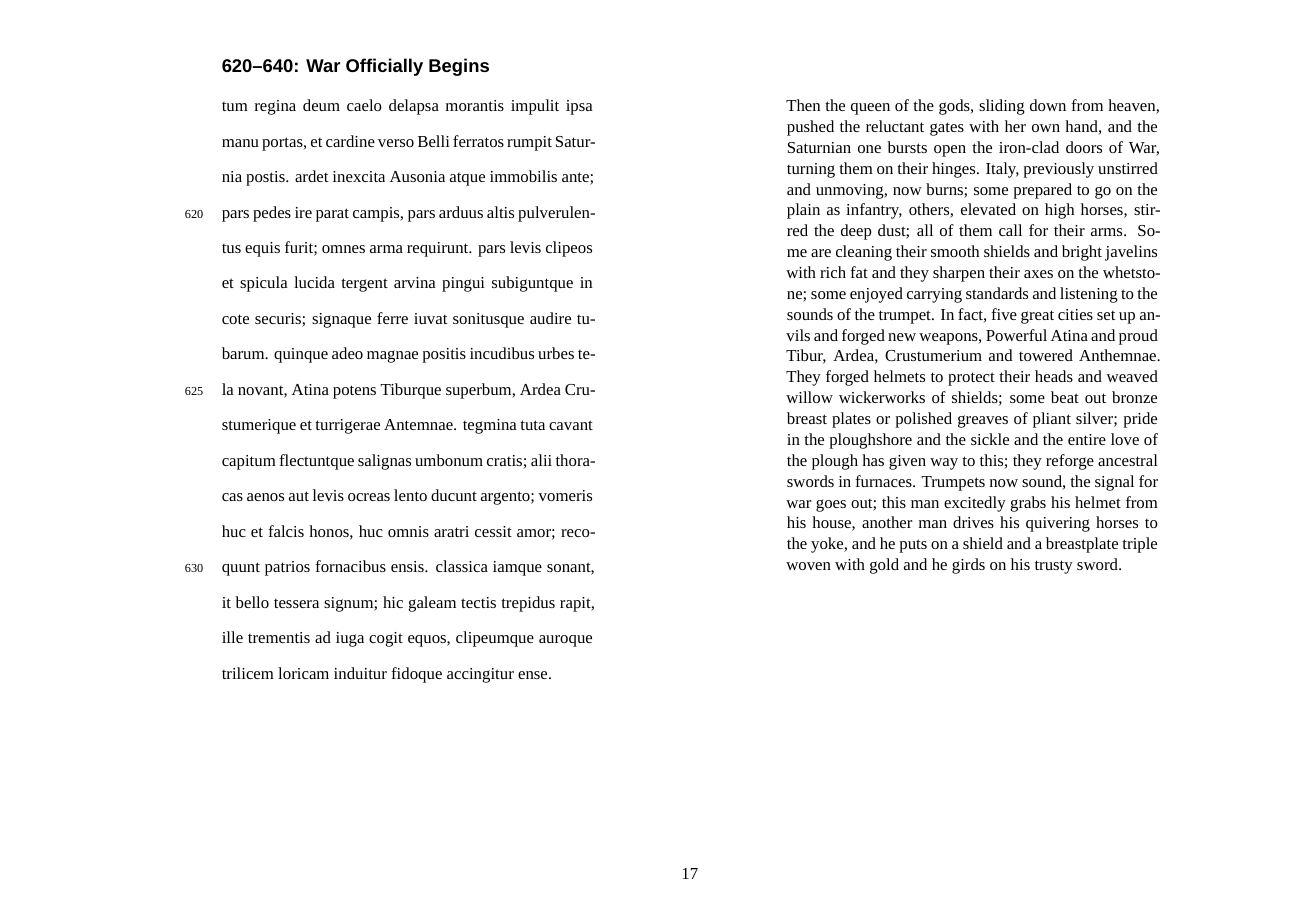
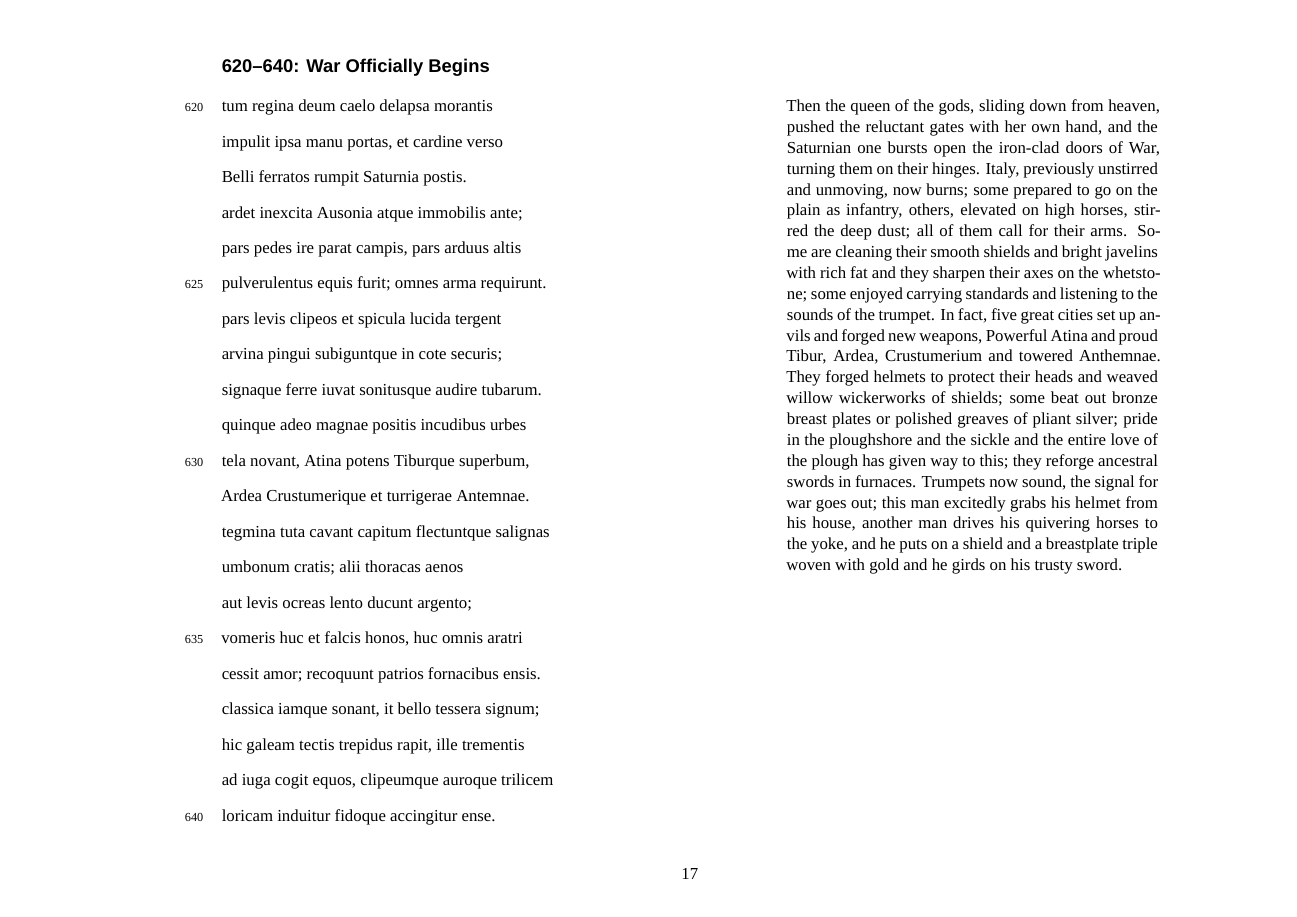
Before and after one commit to deusipse/aeneid-book-7, a LaTeX document (aeneid.tex): page 17 of 17. Compiled offline with XeLaTeX; a missing font is replaced by an installed copy or a similar font.

Commit message:
fix last 2 page lines

```diff
--- a/aeneid.tex
+++ b/aeneid.tex
@@ -420,26 +420,26 @@ foeda ministeria, et caecis se condidit umbris.
 \newpage
 
 \translation{620--640: War Officially Begins}{
-  tum regina deum caelo delapsa morantis
-  impulit ipsa manu portas, et cardine verso
-  Belli ferratos rumpit Saturnia postis.
-  ardet inexcita Ausonia atque immobilis ante;
-  pars pedes ire parat campis, pars arduus altis
-  pulverulentus equis furit; omnes arma requirunt.
-  pars levis clipeos et spicula lucida tergent
-  arvina pingui subiguntque in cote securis;
-  signaque ferre iuvat sonitusque audire tubarum.
-  quinque adeo magnae positis incudibus urbes
-  tela novant, Atina potens Tiburque superbum,
-  Ardea Crustumerique et turrigerae Antemnae.
-  tegmina tuta cavant capitum flectuntque salignas
-  umbonum cratis; alii thoracas aenos
-  aut levis ocreas lento ducunt argento;
-  vomeris huc et falcis honos, huc omnis aratri
-  cessit amor; recoquunt patrios fornacibus ensis.
-  classica iamque sonant, it bello tessera signum;
-  hic galeam tectis trepidus rapit, ille trementis
-  ad iuga cogit equos, clipeumque auroque trilicem
+  tum regina deum caelo delapsa morantis \\
+  impulit ipsa manu portas, et cardine verso \\
+  Belli ferratos rumpit Saturnia postis. \\
+  ardet inexcita Ausonia atque immobilis ante; \\
+  pars pedes ire parat campis, pars arduus altis \\
+  pulverulentus equis furit; omnes arma requirunt. \\
+  pars levis clipeos et spicula lucida tergent \\
+  arvina pingui subiguntque in cote securis; \\
+  signaque ferre iuvat sonitusque audire tubarum. \\
+  quinque adeo magnae positis incudibus urbes \\
+  tela novant, Atina potens Tiburque superbum, \\
+  Ardea Crustumerique et turrigerae Antemnae. \\
+  tegmina tuta cavant capitum flectuntque salignas \\
+  umbonum cratis; alii thoracas aenos \\
+  aut levis ocreas lento ducunt argento; \\
+  vomeris huc et falcis honos, huc omnis aratri \\
+  cessit amor; recoquunt patrios fornacibus ensis. \\
+  classica iamque sonant, it bello tessera signum; \\
+  hic galeam tectis trepidus rapit, ille trementis \\
+  ad iuga cogit equos, clipeumque auroque trilicem \\
   loricam induitur fidoque accingitur ense.
 }{
   Then the queen of the gods, sliding down from heaven, pushed the reluctant gates with her own hand, and the Saturnian one bursts open the iron-clad doors of War, turning them on their hinges. Italy, previously unstirred and unmoving, now burns; some prepared to go on the plain as infantry, others, elevated on high horses, stirred the deep dust; all of them call for their arms. Some are cleaning their smooth shields and bright javelins with rich fat and they sharpen their axes on the whetstone; some enjoyed carrying standards and listening to the sounds of the trumpet. In fact, five great cities set up anvils and forged new weapons, Powerful Atina and proud Tibur, Ardea, Crustumerium and towered Anthemnae. They forged helmets to protect their heads and weaved willow wickerworks of shields; some beat out bronze breast plates or polished greaves of pliant silver; pride in the ploughshore and the sickle and the entire love of the plough has given way to this; they reforge ancestral swords in furnaces. Trumpets now sound, the signal for war goes out; this man excitedly grabs his helmet from his house, another man drives his quivering horses to the yoke, and he puts on a shield and a breastplate triple woven with gold and he girds on his trusty sword.
```
Also changed, not shown: aeneid.pdf, aeneid.tex (46 more changed lines).
